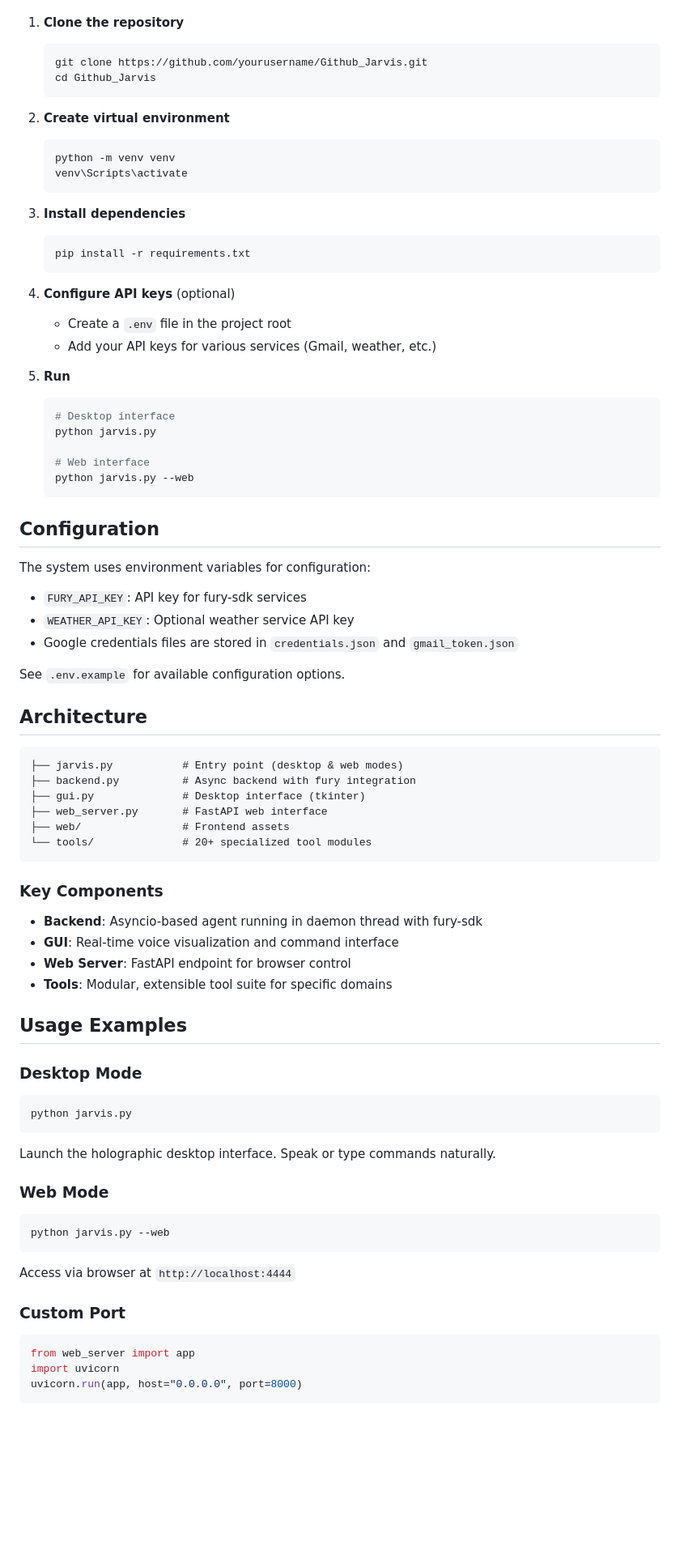
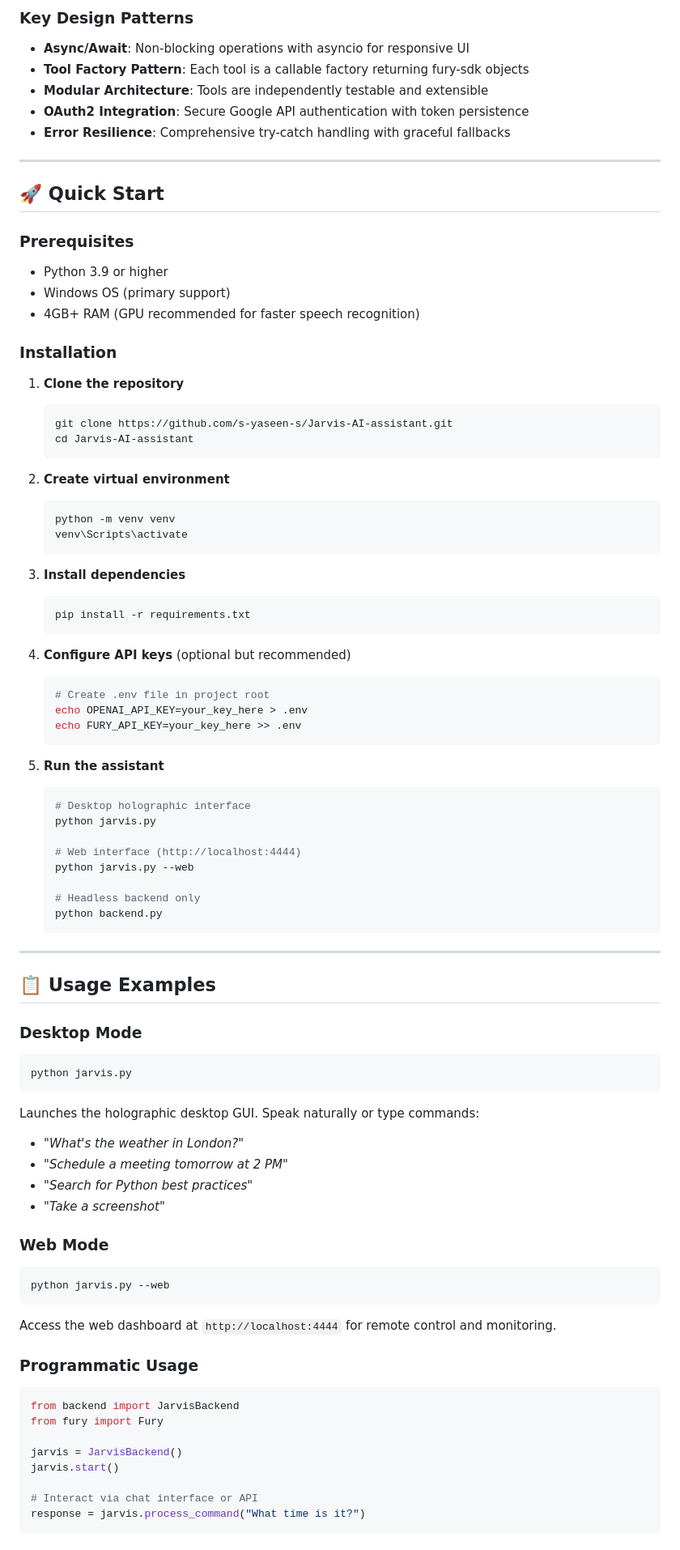
Before and after one commit to s-yaseen-s/Jarvis-AI-assistant-, a Markdown page: README.md, the part around one of its changes. Shown at 81% size. GitHub-like rendering; blank space fills up the shorter version.

Commit message:
docs: Enhance README with professional formatting and technical depth

````diff
--- a/README.md
+++ b/README.md
@@ -49,8 +83,26 @@ J.A.R.V.I.S. is a comprehensive AI assistant built on the **fury-sdk** framework
+### Key Design Patterns
+
+- **Async/Await**: Non-blocking operations with asyncio for responsive UI
+- **Tool Factory Pattern**: Each tool is a callable factory returning fury-sdk objects
+- **Modular Architecture**: Tools are independently testable and extensible
+- **OAuth2 Integration**: Secure Google API authentication with token persistence
+- **Error Resilience**: Comprehensive try-catch handling with graceful fallbacks
+
+---
+
+## 🚀 Quick Start
+
+### Prerequisites
+- Python 3.9 or higher
+- Windows OS (primary support)
+- 4GB+ RAM (GPU recommended for faster speech recognition)
+
+### Installation
 
 1. **Clone the repository**
    ```bash
-   git clone https://github.com/yourusername/Github_Jarvis.git
-   cd Github_Jarvis
+   git clone https://github.com/s-yaseen-s/Jarvis-AI-assistant.git
+   cd Jarvis-AI-assistant
    ```
 
 2. **Create virtual environment**
@@ -64,64 +116,53 @@ J.A.R.V.I.S. is a comprehensive AI assistant built on the **fury-sdk** framework
    pip install -r requirements.txt
    ```
 
-4. **Configure API keys** (optional)
-   - Create a `.env` file in the project root
-   - Add your API keys for various services (Gmail, weather, etc.)
+4. **Configure API keys** (optional but recommended)
+   ```bash
+   # Create .env file in project root
+   echo OPENAI_API_KEY=your_key_here > .env
+   echo FURY_API_KEY=your_key_here >> .env
+   ```
 
-5. **Run**
+5. **Run the assistant**
    ```bash
-   # Desktop interface
+   # Desktop holographic interface
    python jarvis.py
 
-   # Web interface
+   # Web interface (http://localhost:4444)
    python jarvis.py --web
+
+   # Headless backend only
+   python backend.py
    ```
 
-## Configuration
+---
 
-The system uses environment variables for configuration:
-
-- `FURY_API_KEY`: API key for fury-sdk services
-- `WEATHER_API_KEY`: Optional weather service API key
-- Google credentials files are stored in `credentials.json` and `gmail_token.json`
-
-See `.env.example` for available configuration options.
-
-## Architecture
-
-```
-├── jarvis.py           # Entry point (desktop & web modes)
-├── backend.py          # Async backend with fury integration
-├── gui.py              # Desktop interface (tkinter)
-├── web_server.py       # FastAPI web interface
-├── web/                # Frontend assets
-└── tools/              # 20+ specialized tool modules
-```
-
-### Key Components
-
-- **Backend**: Asyncio-based agent running in daemon thread with fury-sdk
-- **GUI**: Real-time voice visualization and command interface
-- **Web Server**: FastAPI endpoint for browser control
-- **Tools**: Modular, extensible tool suite for specific domains
-
-## Usage Examples
+## 📋 Usage Examples
 
 ### Desktop Mode
 ```bash
 python jarvis.py
 ```
-Launch the holographic desktop interface. Speak or type commands naturally.
+Launches the holographic desktop GUI. Speak naturally or type commands:
+- *"What's the weather in London?"*
+- *"Schedule a meeting tomorrow at 2 PM"*
+- *"Search for Python best practices"*
+- *"Take a screenshot"*
 
 ### Web Mode
 ```bash
 python jarvis.py --web
 ```
-Access via browser at `http://localhost:4444`
+Access the web dashboard at `http://localhost:4444` for remote control and monitoring.
 
-### Custom Port
+### Programmatic Usage
 ```python
-from web_server import app
-import uvicorn
-uvicorn.run(app, host="0.0.0.0", port=8000)
+from backend import JarvisBackend
+from fury import Fury
+
+jarvis = JarvisBackend()
+jarvis.start()
+
+# Interact via chat interface or API
+response = jarvis.process_command("What time is it?")
 ```
````
Also changed, not shown: other parts of README.md (+212 -70 lines).
